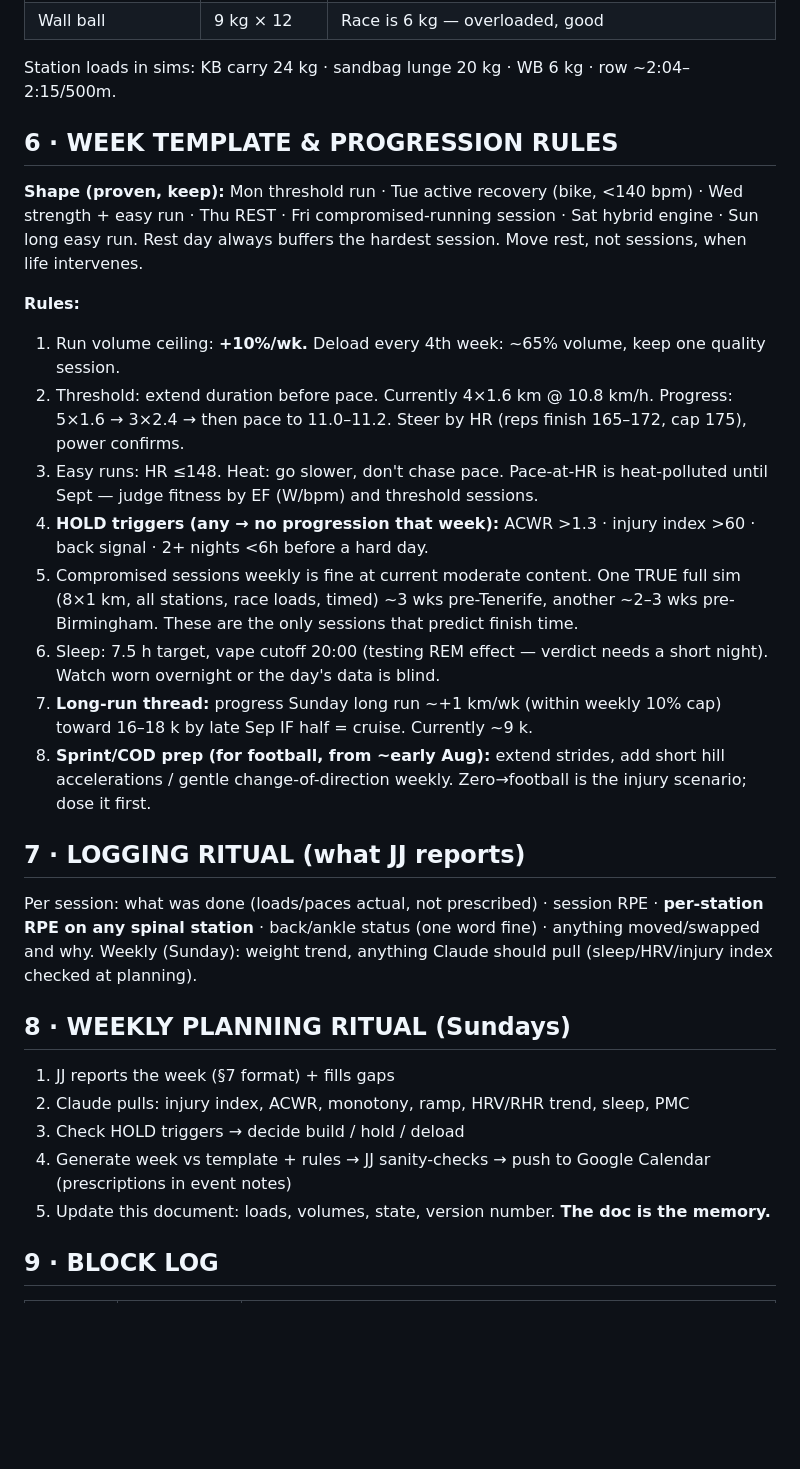
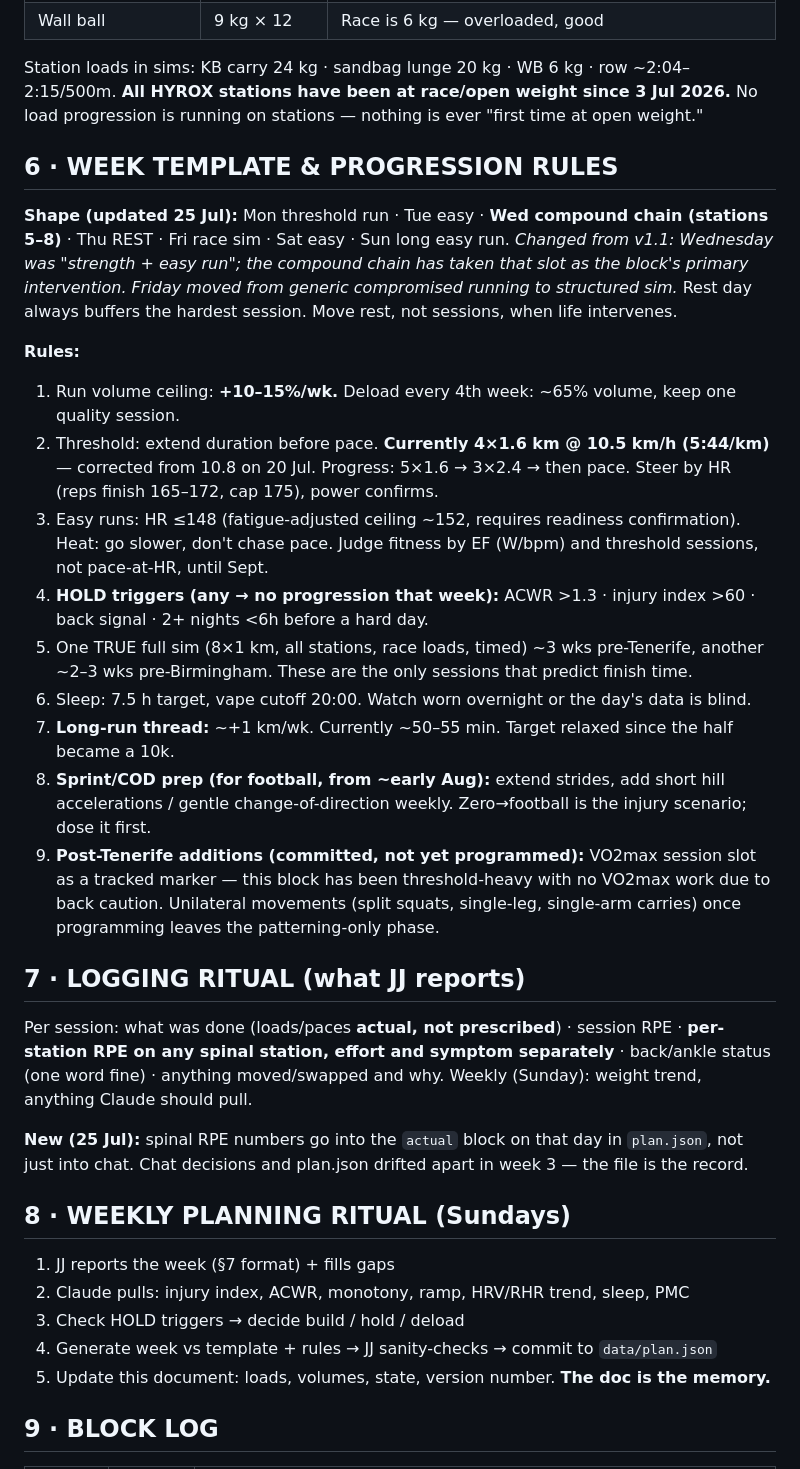
Before and after one commit to jamiejones2766/session, a Markdown page: block-document.md, the part around one of its changes. Rendered like a GitHub page; blank space fills up the shorter version.

```diff
--- a/block-document.md
+++ b/block-document.md
@@ -65,33 +73,38 @@ Status: **HOLD FLAT.** Three consecutive building weeks. Deload due w/c 20 or 27
 | Wall ball | 9 kg × 12 | Race is 6 kg — overloaded, good |
 
 Station loads in sims: KB carry 24 kg · sandbag lunge 20 kg · WB 6 kg · row ~2:04–2:15/500m.
+**All HYROX stations have been at race/open weight since 3 Jul 2026.** No load progression is running on stations — nothing is ever "first time at open weight."
 
 ## 6 · WEEK TEMPLATE & PROGRESSION RULES
 
-**Shape (proven, keep):** Mon threshold run · Tue active recovery (bike, <140 bpm) · Wed strength + easy run · Thu REST · Fri compromised-running session · Sat hybrid engine · Sun long easy run.
+**Shape (updated 25 Jul):** Mon threshold run · Tue easy · **Wed compound chain (stations 5–8)** · Thu REST · Fri race sim · Sat easy · Sun long easy run.
+*Changed from v1.1: Wednesday was "strength + easy run"; the compound chain has taken that slot as the block's primary intervention. Friday moved from generic compromised running to structured sim.*
 Rest day always buffers the hardest session. Move rest, not sessions, when life intervenes.
 
 **Rules:**
-1. Run volume ceiling: **+10%/wk.** Deload every 4th week: ~65% volume, keep one quality session.
-2. Threshold: extend duration before pace. Currently 4×1.6 km @ 10.8 km/h. Progress: 5×1.6 → 3×2.4 → then pace to 11.0–11.2. Steer by HR (reps finish 165–172, cap 175), power confirms.
-3. Easy runs: HR ≤148. Heat: go slower, don't chase pace. Pace-at-HR is heat-polluted until Sept — judge fitness by EF (W/bpm) and threshold sessions.
+1. Run volume ceiling: **+10–15%/wk.** Deload every 4th week: ~65% volume, keep one quality session.
+2. Threshold: extend duration before pace. **Currently 4×1.6 km @ 10.5 km/h (5:44/km)** — corrected from 10.8 on 20 Jul. Progress: 5×1.6 → 3×2.4 → then pace. Steer by HR (reps finish 165–172, cap 175), power confirms.
+3. Easy runs: HR ≤148 (fatigue-adjusted ceiling ~152, requires readiness confirmation). Heat: go slower, don't chase pace. Judge fitness by EF (W/bpm) and threshold sessions, not pace-at-HR, until Sept.
 4. **HOLD triggers (any → no progression that week):** ACWR >1.3 · injury index >60 · back signal · 2+ nights <6h before a hard day.
-5. Compromised sessions weekly is fine at current moderate content. One TRUE full sim (8×1 km, all stations, race loads, timed) ~3 wks pre-Tenerife, another ~2–3 wks pre-Birmingham. These are the only sessions that predict finish time.
-6. Sleep: 7.5 h target, vape cutoff 20:00 (testing REM effect — verdict needs a short night). Watch worn overnight or the day's data is blind.
-7. **Long-run thread:** progress Sunday long run ~+1 km/wk (within weekly 10% cap) toward 16–18 k by late Sep IF half = cruise. Currently ~9 k.
+5. One TRUE full sim (8×1 km, all stations, race loads, timed) ~3 wks pre-Tenerife, another ~2–3 wks pre-Birmingham. These are the only sessions that predict finish time.
+6. Sleep: 7.5 h target, vape cutoff 20:00. Watch worn overnight or the day's data is blind.
+7. **Long-run thread:** ~+1 km/wk. Currently ~50–55 min. Target relaxed since the half became a 10k.
 8. **Sprint/COD prep (for football, from ~early Aug):** extend strides, add short hill accelerations / gentle change-of-direction weekly. Zero→football is the injury scenario; dose it first.
+9. **Post-Tenerife additions (committed, not yet programmed):** VO2max session slot as a tracked marker — this block has been threshold-heavy with no VO2max work due to back caution. Unilateral movements (split squats, single-leg, single-arm carries) once programming leaves the patterning-only phase.
 
 ## 7 · LOGGING RITUAL (what JJ reports)
 
-Per session: what was done (loads/paces actual, not prescribed) · session RPE · **per-station RPE on any spinal station** · back/ankle status (one word fine) · anything moved/swapped and why.
-Weekly (Sunday): weight trend, anything Claude should pull (sleep/HRV/injury index checked at planning).
+Per session: what was done (loads/paces **actual, not prescribed**) · session RPE · **per-station RPE on any spinal station, effort and symptom separately** · back/ankle status (one word fine) · anything moved/swapped and why.
+Weekly (Sunday): weight trend, anything Claude should pull.
+
+**New (25 Jul):** spinal RPE numbers go into the `actual` block on that day in `plan.json`, not just into chat. Chat decisions and plan.json drifted apart in week 3 — the file is the record.
 
 ## 8 · WEEKLY PLANNING RITUAL (Sundays)
 
 1. JJ reports the week (§7 format) + fills gaps
 2. Claude pulls: injury index, ACWR, monotony, ramp, HRV/RHR trend, sleep, PMC
 3. Check HOLD triggers → decide build / hold / deload
-4. Generate week vs template + rules → JJ sanity-checks → push to Google Calendar (prescriptions in event notes)
+4. Generate week vs template + rules → JJ sanity-checks → commit to `data/plan.json`
 5. Update this document: loads, volumes, state, version number. **The doc is the memory.**
 
 ## 9 · BLOCK LOG
```
Also changed, not shown: other parts of block-document.md (+63 -27 lines).
